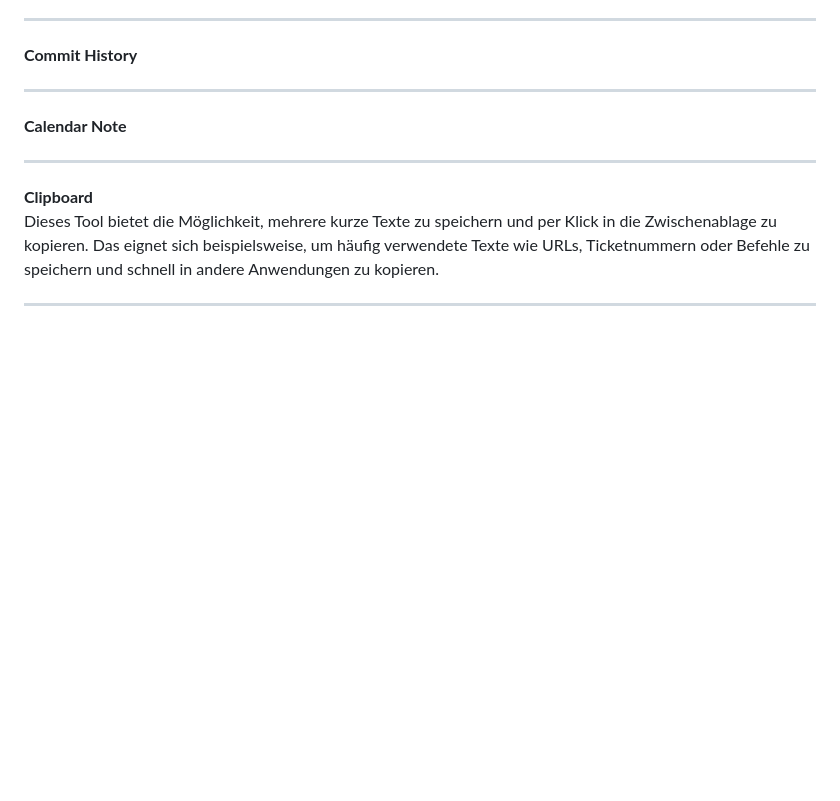
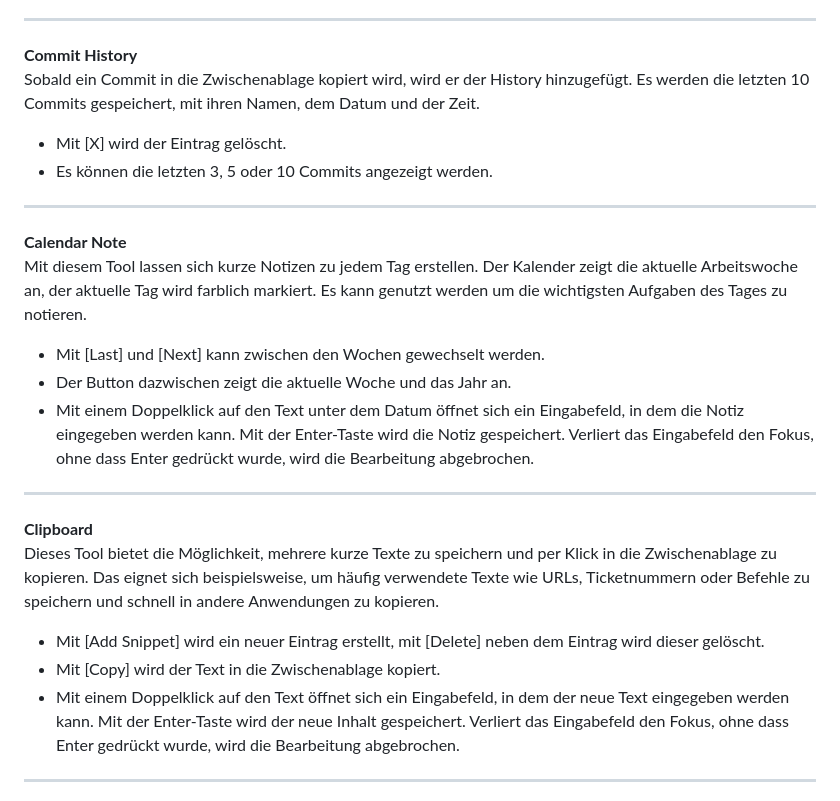
Before and after one commit to Nora404/quickTools, a Markdown page: README.md, the part around the change printed below. GitHub-like rendering; blank space fills up the shorter version.

Commit message:
more readme

```diff
--- a/README.md
+++ b/README.md
@@ -45,15 +45,26 @@ Dieses Tool hilft bei der Erstellung von Commits, indem es die Einhaltung von Re
 ---
 
 **Commit History**
+Sobald ein Commit in die Zwischenablage kopiert wird, wird er der History hinzugefügt.
+Es werden die letzten 10 Commits gespeichert, mit ihren Namen, dem Datum und der Zeit.
+- Mit [X] wird der Eintrag gelöscht.
+- Es können die letzten 3, 5 oder 10 Commits angezeigt werden.
 
 ---
 
 **Calendar Note**
+Mit diesem Tool lassen sich kurze Notizen zu jedem Tag erstellen. Der Kalender zeigt die aktuelle Arbeitswoche an, der aktuelle Tag wird farblich markiert. Es kann genutzt werden um die wichtigsten Aufgaben des Tages zu notieren.
+- Mit [Last] und [Next] kann zwischen den Wochen gewechselt werden.
+- Der Button dazwischen zeigt die aktuelle Woche und das Jahr an.
+- Mit einem Doppelklick auf den Text unter dem Datum öffnet sich ein Eingabefeld, in dem die Notiz eingegeben werden kann. Mit der Enter-Taste wird die Notiz gespeichert. Verliert das Eingabefeld den Fokus, ohne dass Enter gedrückt wurde, wird die Bearbeitung abgebrochen.
 
 ---
 
 **Clipboard**
 Dieses Tool bietet die Möglichkeit, mehrere kurze Texte zu speichern und per Klick in die Zwischenablage zu kopieren. Das eignet sich beispielsweise, um häufig verwendete Texte wie URLs, Ticketnummern oder Befehle zu speichern und schnell in andere Anwendungen zu kopieren.
+- Mit [Add Snippet] wird ein neuer Eintrag erstellt, mit [Delete] neben dem Eintrag wird dieser gelöscht.
+- Mit [Copy] wird der Text in die Zwischenablage kopiert.
+- Mit einem Doppelklick auf den Text öffnet sich ein Eingabefeld, in dem der neue Text eingegeben werden kann. Mit der Enter-Taste wird der neue Inhalt gespeichert. Verliert das Eingabefeld den Fokus, ohne dass Enter gedrückt wurde, wird die Bearbeitung abgebrochen.
 
 ---
 
```
Also changed, not shown: other parts of README.md (+1 -1 lines).
